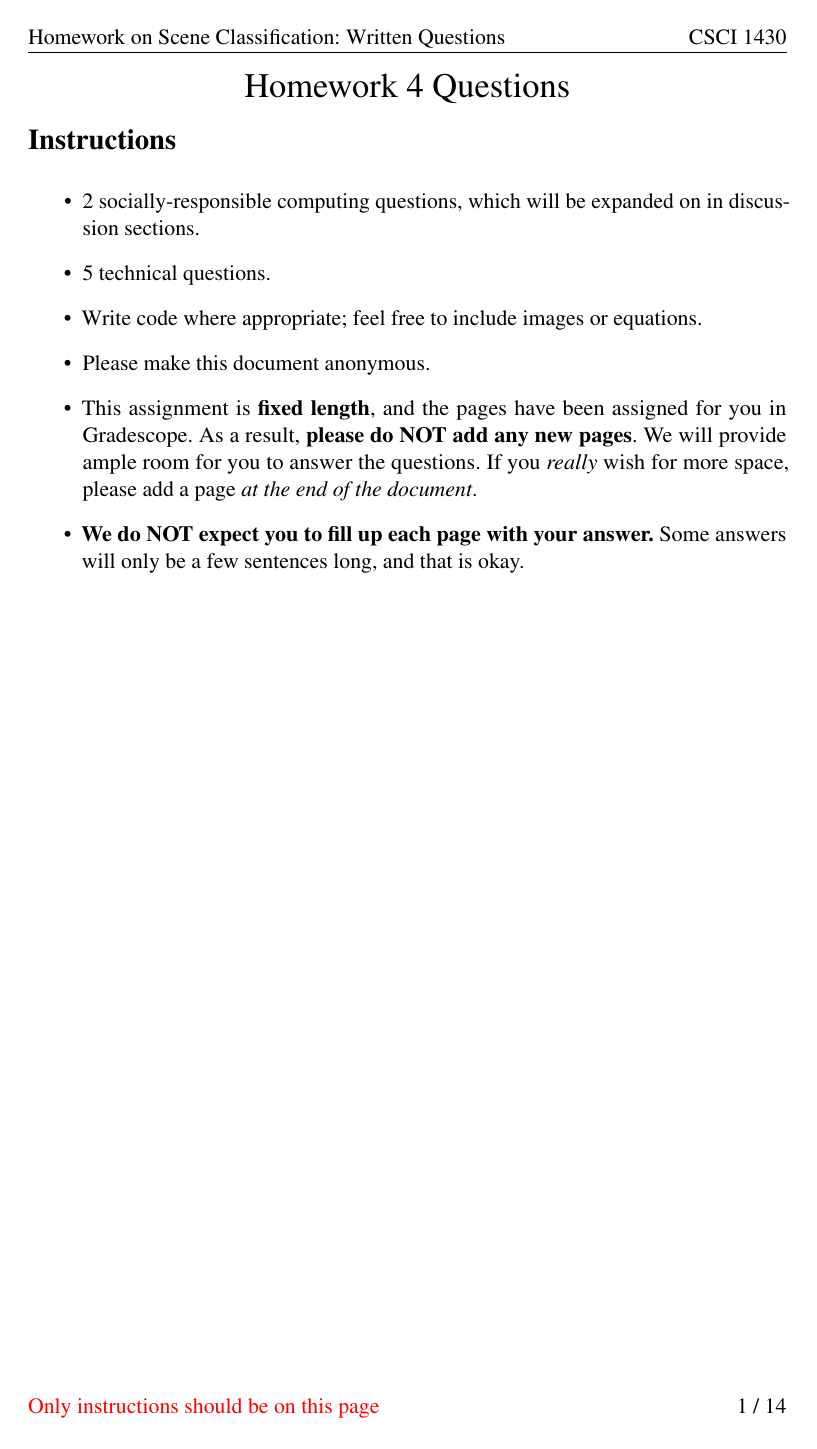
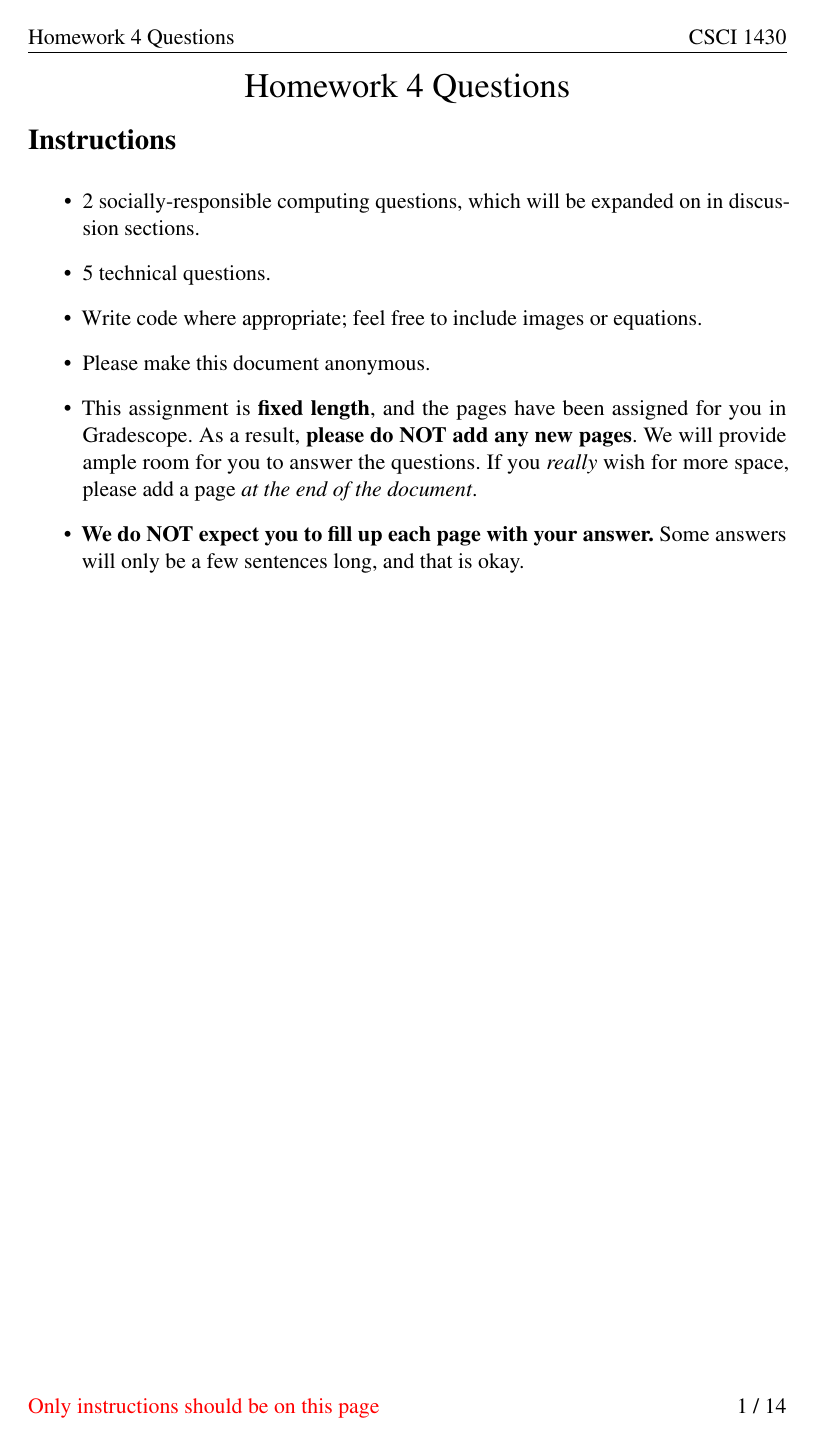
Before and after one commit to jmslezak01/Homework4_SceneClassification_Template, a LaTeX problem sheet (questions/Homework4_Questions_Template.tex): page 1 of 15. Compiled offline with pdfLaTeX.

Commit message:
Updated header

```diff
--- a/questions/Homework4_Questions_Template.tex
+++ b/questions/Homework4_Questions_Template.tex
@@ -59,7 +59,7 @@
 
 \pagestyle{fancy}
 \fancyhf{}
-\lhead{Homework on Scene Classification: Written Questions}
+\lhead{Homework 4 Questions}
 \rhead{CSCI 1430}
 \lfoot{\textcolor{red}{Only
 \ifcase\thepage
```
